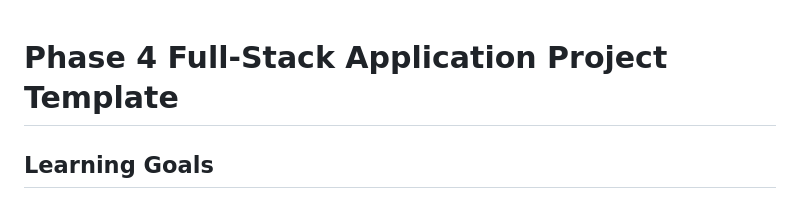
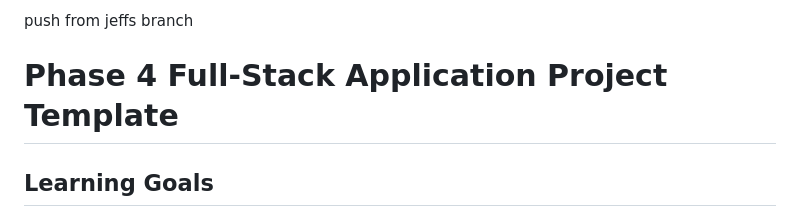
Before and after one commit to ngallegos8/watch-party, a Markdown page: README.md, the part around the change. GitHub-like rendering.

Commit message:
jefs branch test

```diff
--- a/README.md
+++ b/README.md
@@ -1,3 +1,5 @@
+push from jeffs branch
+
 # Phase 4 Full-Stack Application Project Template
 
 ## Learning Goals
```
